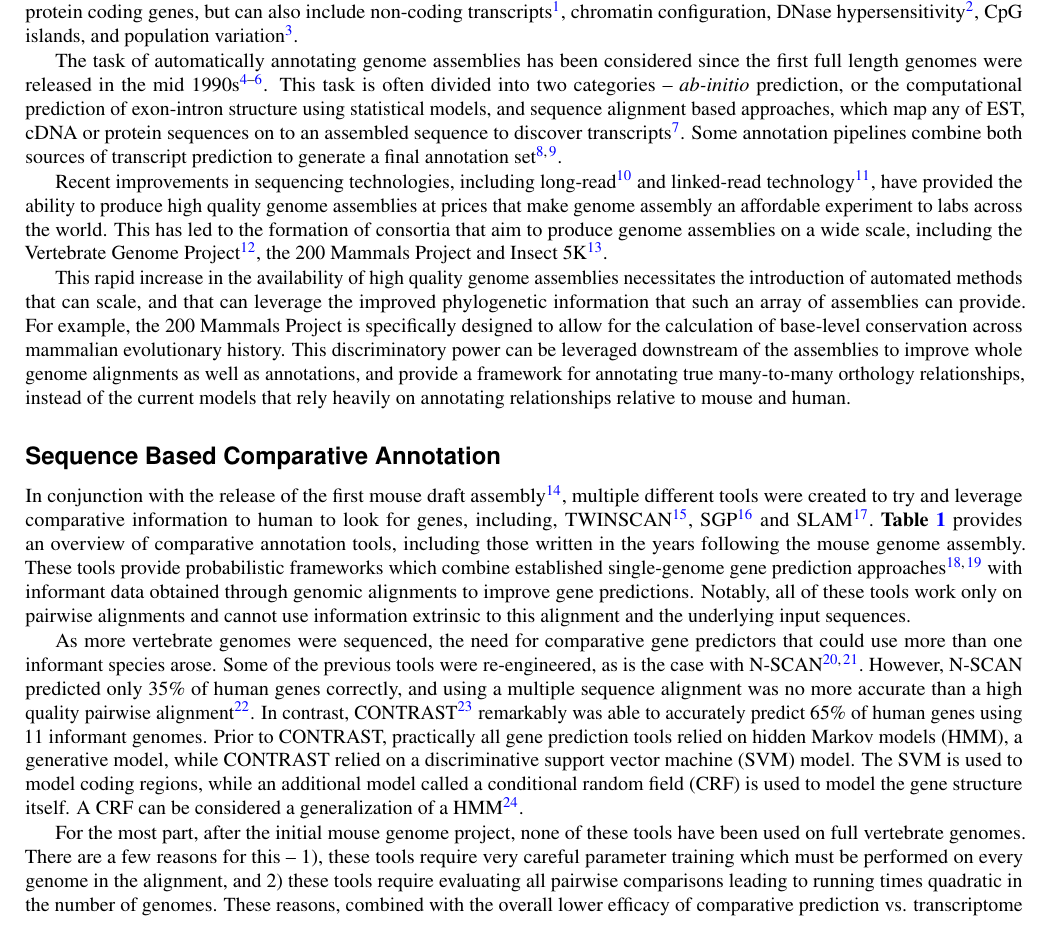
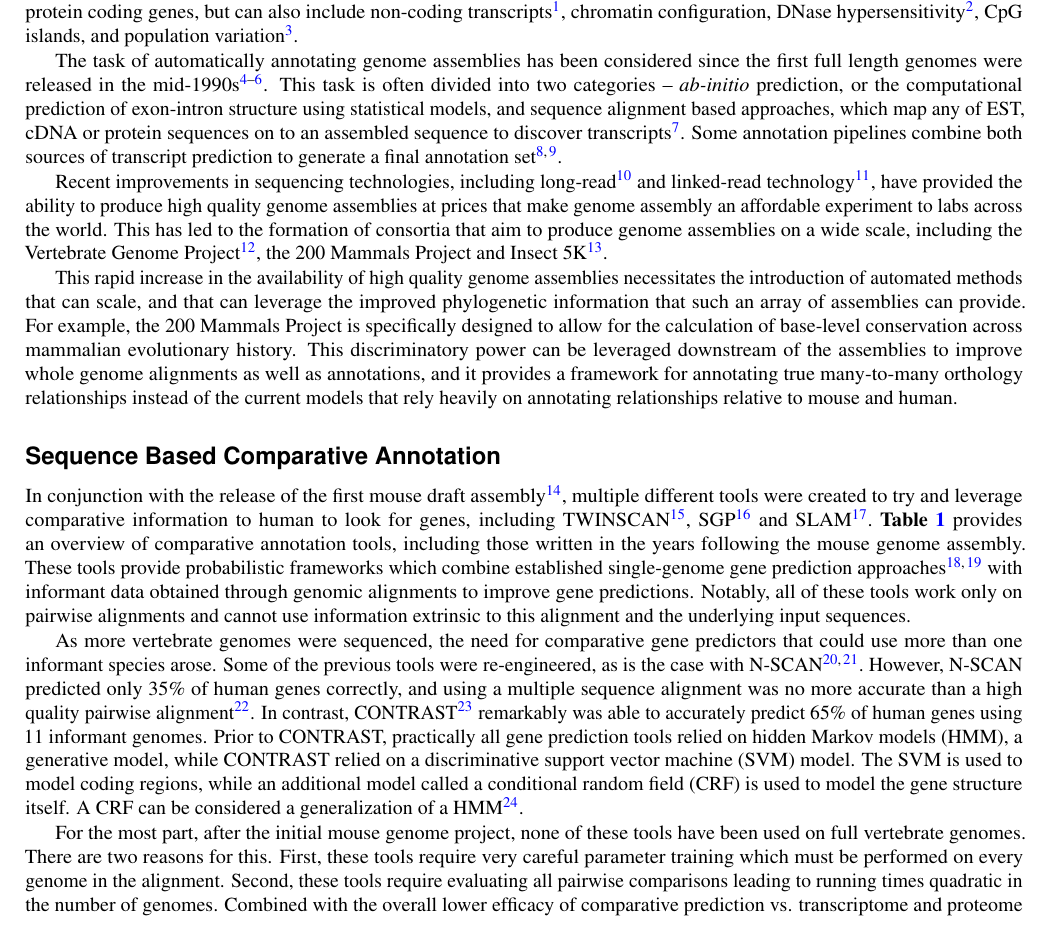
Before and after one commit to ComparativeGenomicsToolkit/alignment-annotation-review, a LaTeX paper (main.tex): part of page 1 of 6, cut so that both start at the same text. Compiled offline with pdfLaTeX.

Commit message:
Update on Overleaf.

```diff
--- a/main.tex
+++ b/main.tex
@@ -28,19 +28,19 @@ TBA
 
 Genome annotation is the process of finding functional elements in a genome assembly. Generally, these take the form of protein coding genes, but can also include non-coding transcripts\cite{harrow2012gencode}, chromatin configuration, DNase hypersensitivity\cite{encode2004encode}, CpG islands, and population variation \cite{sherry2001dbsnp}.
 
-The task of automatically annotating genome assemblies has been considered since the first full length genomes were released in the mid 1990s \cite{letovsky1998gdb,lukashin1998genemark,haussler1996generalized}. This task is often divided into two categories -- \textit{ab-initio} prediction, or the computational prediction of exon-intron structure using statistical models, and sequence alignment based approaches, which map any of EST, cDNA or protein sequences on to an assembled sequence to discover transcripts \cite{Aken01012016}. Some annotation pipelines combine both sources of transcript prediction to generate a final annotation set \cite{pruitt2006ncbi,cantarel2008maker}.
+The task of automatically annotating genome assemblies has been considered since the first full length genomes were released in the mid-1990s \cite{letovsky1998gdb,lukashin1998genemark,haussler1996generalized}. This task is often divided into two categories -- \textit{ab-initio} prediction, or the computational prediction of exon-intron structure using statistical models, and sequence alignment based approaches, which map any of EST, cDNA or protein sequences on to an assembled sequence to discover transcripts \cite{Aken01012016}. Some annotation pipelines combine both sources of transcript prediction to generate a final annotation set \cite{pruitt2006ncbi,cantarel2008maker}.
 
 Recent improvements in sequencing technologies, including long-read \cite{gordon2016long} and linked-read technology \cite{10xassembly}, have provided the ability to produce high quality genome assemblies at prices that make genome assembly an affordable experiment to labs across the world. This has led to the formation of consortia that aim to produce genome assemblies on a wide scale, including the Vertebrate Genome Project \cite{haussler2009genome}, the 200 Mammals Project and Insect 5K \cite{robinson2011creating}.
 
-This rapid increase in the availability of high quality genome assemblies necessitates the introduction of automated methods that can scale, and that can leverage the improved phylogenetic information that such an array of assemblies can provide. For example, the 200 Mammals Project is specifically designed to allow for the calculation of base-level conservation across mammalian evolutionary history. This discriminatory power can be leveraged downstream of the assemblies to improve whole genome alignments as well as annotations, and provide a framework for annotating true many-to-many orthology relationships, instead of the current models that rely heavily on annotating relationships relative to mouse and human.
+This rapid increase in the availability of high quality genome assemblies necessitates the introduction of automated methods that can scale, and that can leverage the improved phylogenetic information that such an array of assemblies can provide. For example, the 200 Mammals Project is specifically designed to allow for the calculation of base-level conservation across mammalian evolutionary history. This discriminatory power can be leveraged downstream of the assemblies to improve whole genome alignments as well as annotations, and it provides a framework for annotating true many-to-many orthology relationships instead of the current models that rely heavily on annotating relationships relative to mouse and human.
 
 \section*{Sequence Based Comparative Annotation}
 
-In conjunction with the release of the first mouse draft assembly\cite{waterston2002initial}, multiple different tools were created to try and leverage comparative information to human to look for genes, including, TWINSCAN \cite{flicek2003leveraging}, SGP \cite{wiehe2001sgp} and SLAM \cite{alexandersson2003slam}. \textbf{Table \ref{tab:history}} provides an overview of comparative annotation tools, including those written in the years following the mouse genome assembly. These tools provide probabilistic frameworks which combine established single-genome gene prediction approaches \cite{yeh2001computational,gelfand1996gene} with informant data obtained through genomic alignments to improve gene predictions. Notably, all of these tools work only on pairwise alignments and cannot use information extrinsic to this alignment and the underlying input sequences.
+In conjunction with the release of the first mouse draft assembly\cite{waterston2002initial}, multiple different tools were created to try and leverage comparative information to human to look for genes, including TWINSCAN \cite{flicek2003leveraging}, SGP \cite{wiehe2001sgp} and SLAM \cite{alexandersson2003slam}. \textbf{Table \ref{tab:history}} provides an overview of comparative annotation tools, including those written in the years following the mouse genome assembly. These tools provide probabilistic frameworks which combine established single-genome gene prediction approaches \cite{yeh2001computational,gelfand1996gene} with informant data obtained through genomic alignments to improve gene predictions. Notably, all of these tools work only on pairwise alignments and cannot use information extrinsic to this alignment and the underlying input sequences.
 
 As more vertebrate genomes were sequenced, the need for comparative gene predictors that could use more than one informant species arose. Some of the previous tools were re-engineered, as is the case with N-SCAN \cite{gross2006using,van2007using}. However, N-SCAN predicted only 35\% of human genes correctly, and using a multiple sequence alignment was no more accurate than a high quality pairwise alignment \cite{flicek2007gene}. In contrast, CONTRAST \cite{gross2007contrast} remarkably was able to accurately predict 65\% of human genes using 11 informant genomes. Prior to CONTRAST, practically all gene prediction tools relied on hidden Markov models (HMM), a generative model, while CONTRAST relied on a discriminative support vector machine (SVM) model. The SVM is used to model coding regions, while an additional model called a conditional random field (CRF) is used to model the gene structure itself. A CRF can be considered a generalization of a HMM \cite{lafferty2001conditional}.
 
-For the most part, after the initial mouse genome project, none of these tools have been used on full vertebrate genomes. There are a few reasons for this -- 1), these tools require very careful parameter training which must be performed on every genome in the alignment, and 2) these tools require evaluating all pairwise comparisons leading to running times quadratic in the number of genomes. These reasons, combined with the overall lower efficacy of comparative prediction vs. transcriptome and proteome sequence alignment approaches, has led the field of comparative gene finding to languish for the past ten years.
+For the most part, after the initial mouse genome project, none of these tools have been used on full vertebrate genomes. There are two reasons for this. First, these tools require very careful parameter training which must be performed on every genome in the alignment. Second, these tools require evaluating all pairwise comparisons leading to running times quadratic in the number of genomes. Combined with the overall lower efficacy of comparative prediction vs. transcriptome and proteome sequence alignment approaches, this has led the field of comparative gene finding to languish for the past ten years.
 
 \section*{Transcriptome Evidence Based Comparative Annotation}
 
```
Also changed, not shown: main.tex (6 more changed lines).
